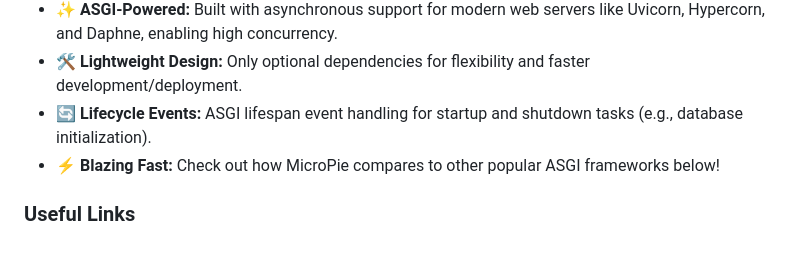
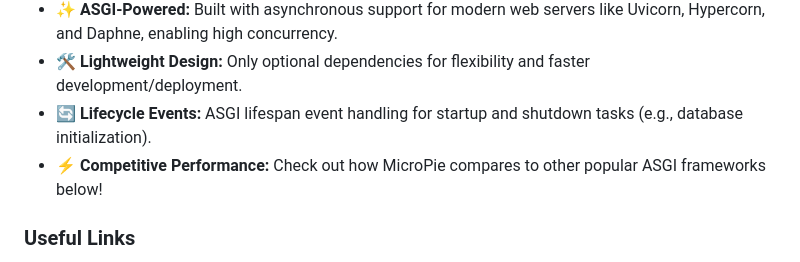
Before and after one commit to patx/micropie, a Markdown page: README.md, the part around the change. GitHub-like rendering.

Commit message:
update entry in readme.md

```diff
--- a/README.md
+++ b/README.md
@@ -16,7 +16,7 @@
 - ✨ **ASGI-Powered:** Built with asynchronous support for modern web servers like Uvicorn, Hypercorn, and Daphne, enabling high concurrency.
 - 🛠️ **Lightweight Design:** Only optional dependencies for flexibility and faster development/deployment.
 - 🔄 **Lifecycle Events:** ASGI lifespan event handling for startup and shutdown tasks (e.g., database initialization).
-- ⚡ **Blazing Fast:** Check out how MicroPie compares to other popular ASGI frameworks below!
+- ⚡ **Competitive Performance:** Check out how MicroPie compares to other popular ASGI frameworks below!
 
 ### **Useful Links**
 - **Homepage**: [patx.github.io/micropie](https://patx.github.io/micropie)
```
